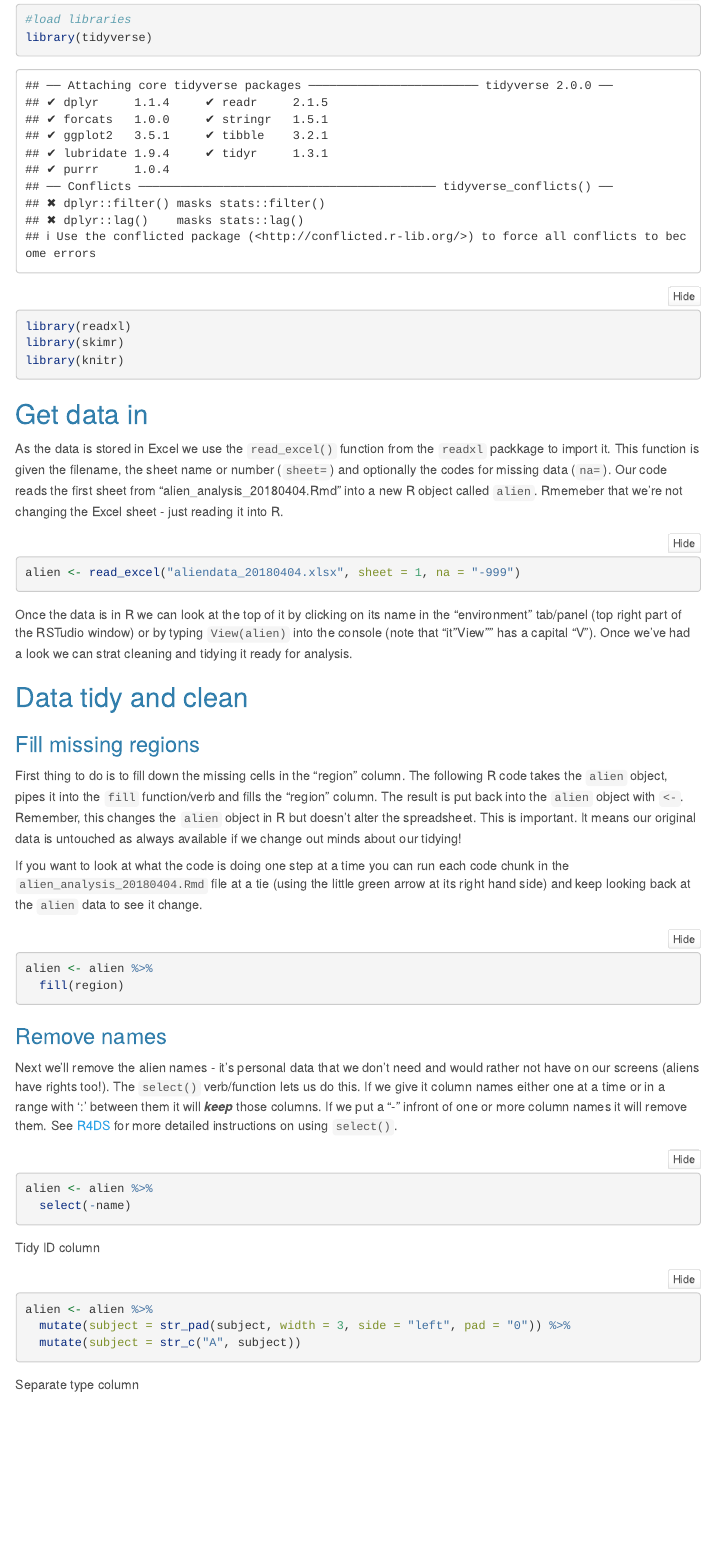
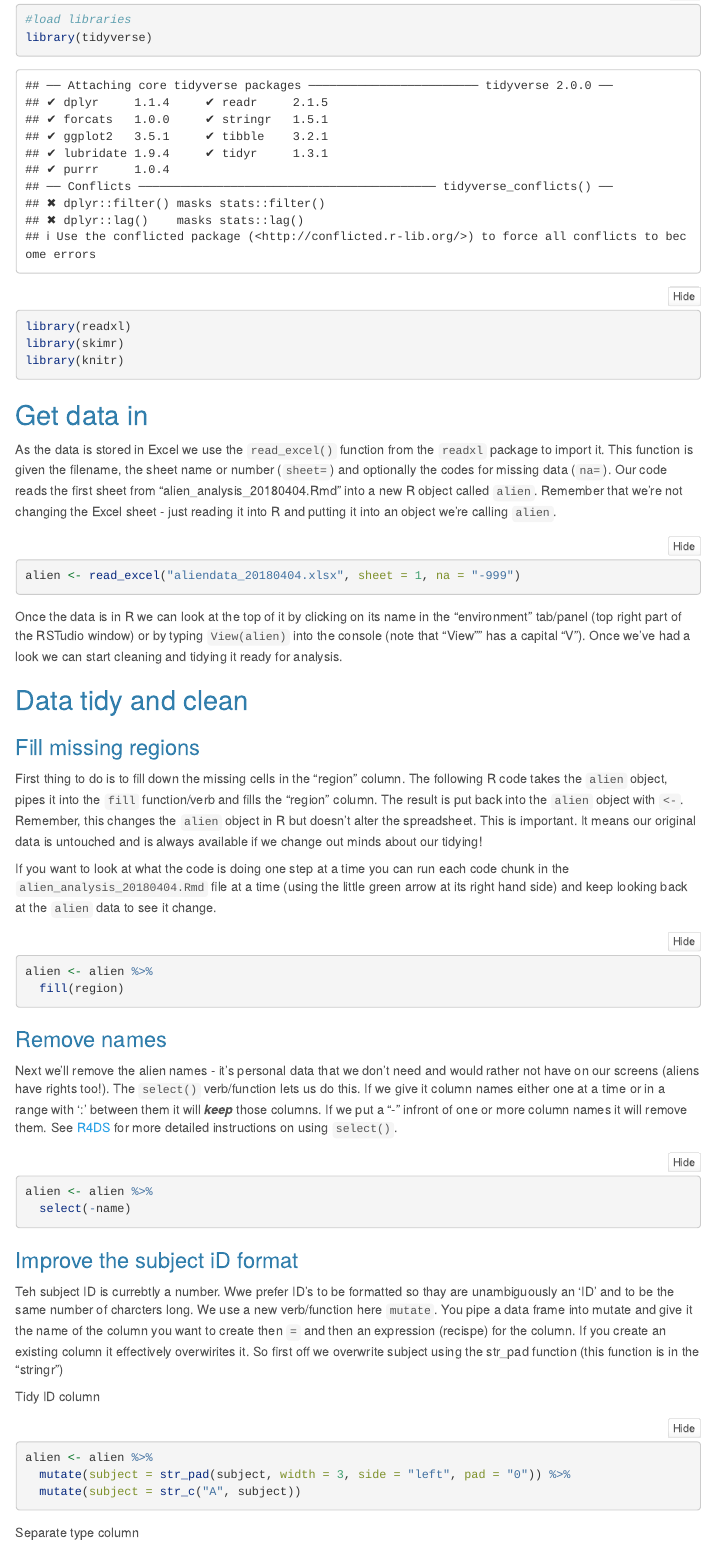
Before and after one commit to ianhandel/R_workshops, an R Markdown document (post-workshop-notes/alien_analysis_20180404.Rmd): the page in a window 1100 px wide, from 560 px down before the commit and from 580 px down after it, so that both start at the same text. Rendered offline with R 4.5, knitr and Pandoc, with nearby package versions; code that draws random numbers runs with fixed seeds of ours; menus at the side of the page are left out.

Commit message:
working on R notes from workshop

````diff
--- a/alien_analysis_20180404.Rmd
+++ b/post-workshop-notes/alien_analysis_20180404.Rmd
@@ -33,20 +33,20 @@ library(knitr)
 
 ## Get data in
 
-As the data is stored in Excel we use the ```read_excel()``` function from the `readxl` packkage to import it. This function is given the filename, the sheet name or number (```sheet=```) and optionally the codes for missing data (```na=```). Our code reads the first sheet from "alien_analysis_20180404.Rmd" into a new R object called `alien`. Rmemeber that we're not changing the Excel sheet - just reading it into R.
+As the data is stored in Excel we use the ```read_excel()``` function from the `readxl` package to import it. This function is given the filename, the sheet name or number (```sheet=```) and optionally the codes for missing data (```na=```). Our code reads the first sheet from "alien_analysis_20180404.Rmd" into a new R object called `alien`. Remember that we're not changing the Excel sheet - just reading it into R and putting it into an object we're calling `alien`.
 
 ```{r}
 alien <- read_excel("aliendata_20180404.xlsx", sheet = 1, na = "-999")
 ```
 
-Once the data is in R we can look at the top of it by clicking on its name in the "environment" tab/panel (top right part of the RSTudio window) or by typing ```View(alien)``` into the console (note that "it "View"" has a capital "V"). Once we've had a look we can strat cleaning and tidying it ready for analysis.
+Once the data is in R we can look at the top of it by clicking on its name in the "environment" tab/panel (top right part of the RSTudio window) or by typing ```View(alien)``` into the console (note that "View"" has a capital "V"). Once we've had a look we can start cleaning and tidying it ready for analysis.
 
 ## Data tidy and clean
 
 ### Fill missing regions
-First thing to do is to fill down the missing cells in the "region" column. The following R code takes the ```alien``` object, pipes it into the ```fill``` function/verb and fills the "region" column. The result is put back into the ```alien``` object with ```<-```. Remember, this changes the ```alien``` object in R but doesn't alter the spreadsheet. This is important. It means our original data is untouched as always available if we change out minds about our tidying!
+First thing to do is to fill down the missing cells in the "region" column. The following R code takes the ```alien``` object, pipes it into the ```fill``` function/verb and fills the "region" column. The result is put back into the ```alien``` object with ```<-```. Remember, this changes the ```alien``` object in R but doesn't alter the spreadsheet. This is important. It means our original data is untouched and is always available if we change out minds about our tidying!
 
-If you want to look at what the code is doing one step at a time you can run each code chunk in the ```alien_analysis_20180404.Rmd``` file at a tie (using the little green arrow at its right hand side) and keep looking back at the ```alien``` data to see it change.
+If you want to look at what the code is doing one step at a time you can run each code chunk in the ```alien_analysis_20180404.Rmd``` file at a time (using the little green arrow at its right hand side) and keep looking back at the ```alien``` data to see it change.
 
 ```{r}
 alien <- alien %>%
@@ -61,6 +61,9 @@ Next we'll remove the alien names - it's personal data that we don't need and wo
 alien <- alien %>%
   select(-name)
 ```
+
+### Improve the subject iD format
+Teh subject ID is currebtly a number. Wwe prefer ID's to be formatted so thay are unambiguously an 'ID' and to be the same number of charcters long. We use a new verb/function here `mutate`. You pipe a data frame into mutate and give it the name of the column you want to create then `=` and then an expression (recispe) for the column. If you create an existing column it effectively overwirites it. So first off we overwrite subject using the str_pad function (this function is in the "stringr")
 
 Tidy ID column
 ```{r}
````
Also changed, not shown: course-notes/eb_r_workshop_notes_20180404.html, post-workshop-notes/alien_analysis_20180404.html, post-workshop-notes/aliendata_20180404.xlsx (added), post-workshop-notes/alien_analysis_20180404.Rmd (6 more changed lines), 1 other file.
